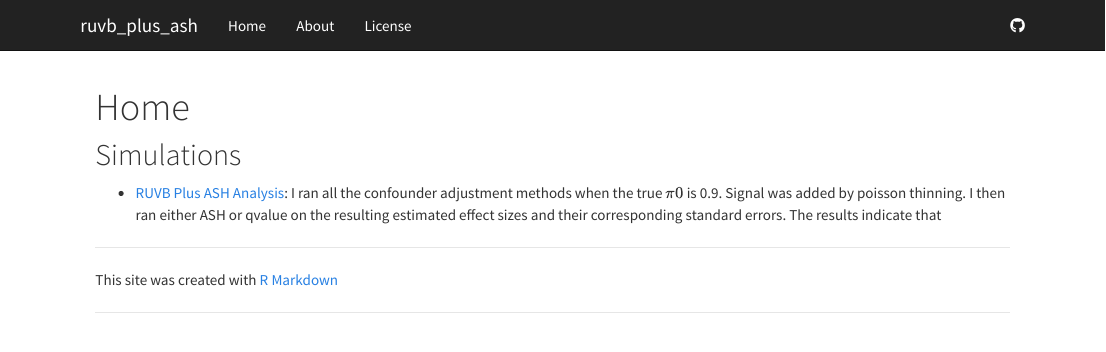
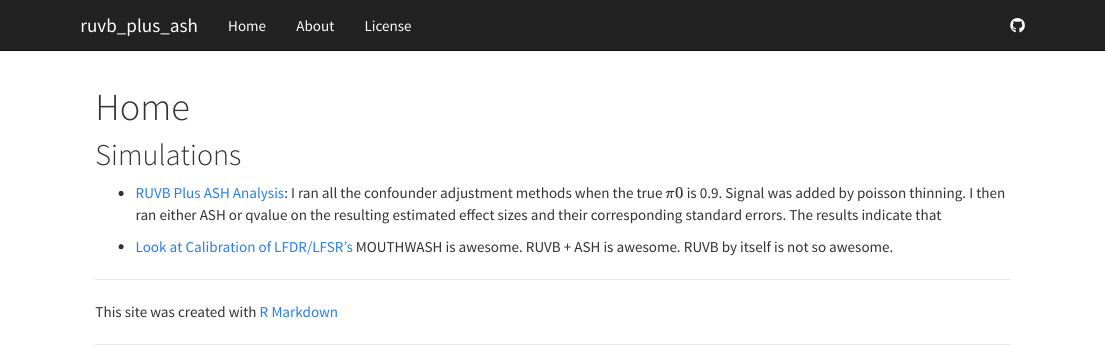
Before and after one commit to dcgerard/ruvb_plus_ash, an R Markdown document (analysis/index.Rmd): the page in a window 1100 px wide, from its top. Rendered offline with R 4.5, knitr and Pandoc, with nearby package versions.

Commit message:
edited index

```diff
--- a/analysis/index.Rmd
+++ b/analysis/index.Rmd
@@ -9,6 +9,7 @@ output:
 
 * [RUVB Plus ASH Analysis](ruvb_plus_ash.html): I ran all the confounder adjustment methods when the true $\pi0$ is 0.9. Signal was added by poisson thinning. I then ran either ASH or qvalue on the resulting estimated effect sizes and their corresponding standard errors. The results indicate that
 
+* [Look at Calibration of LFDR/LFSR's](ruvb_lfsr.html) MOUTHWASH is awesome. RUVB + ASH is awesome. RUVB by itself is not so awesome.
 
 
 [rmarkdown]: http://rmarkdown.rstudio.com/rmarkdown_websites.htm
```
Also changed, not shown: 1 other file.
